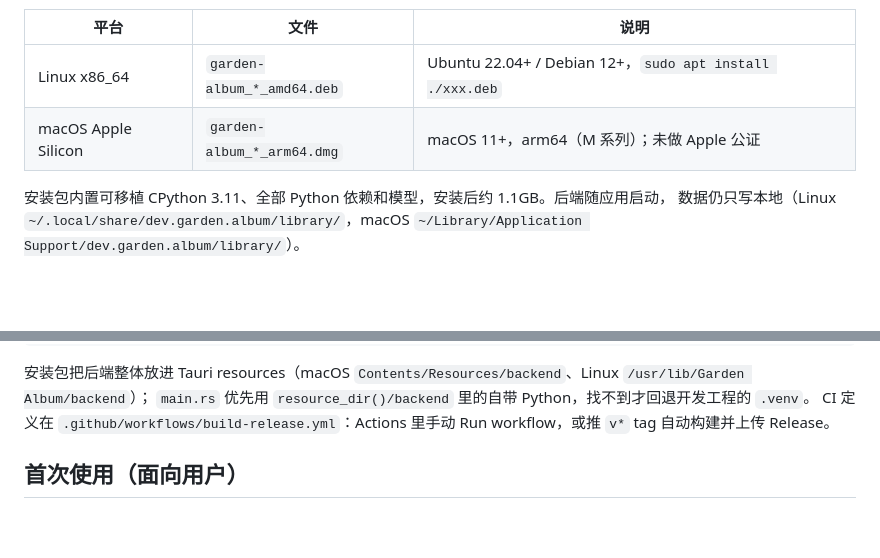
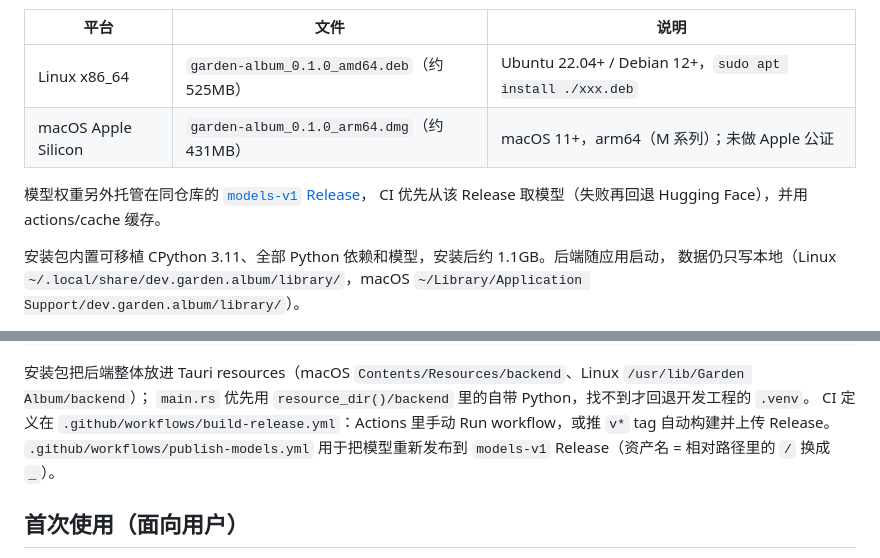
Before and after one commit to whatsmoref/garden-album, a Markdown page: README.md, 2 parts joined by grey strips. Rendered like a GitHub page; blank space fills up the shorter version.

Commit message:
docs: 补充 Releases 安装包下载与 models-v1 模型资产说明

```diff
--- a/README.md
+++ b/README.md
@@ -54,8 +55,11 @@ GitHub Releases 提供两个平台的自包含安装包（无需装 Python、无
 
 | 平台 | 文件 | 说明 |
 |---|---|---|
-| Linux x86_64 | `garden-album_*_amd64.deb` | Ubuntu 22.04+ / Debian 12+，`sudo apt install ./xxx.deb` |
-| macOS Apple Silicon | `garden-album_*_arm64.dmg` | macOS 11+，arm64（M 系列）；未做 Apple 公证 |
+| Linux x86_64 | `garden-album_0.1.0_amd64.deb`（约 525MB） | Ubuntu 22.04+ / Debian 12+，`sudo apt install ./xxx.deb` |
+| macOS Apple Silicon | `garden-album_0.1.0_arm64.dmg`（约 431MB） | macOS 11+，arm64（M 系列）；未做 Apple 公证 |
+
+模型权重另外托管在同仓库的 [`models-v1` Release](https://github.com/whatsmoref/garden-album/releases/tag/models-v1)，
+CI 优先从该 Release 取模型（失败再回退 Hugging Face），并用 actions/cache 缓存。
 
 安装包内置可移植 CPython 3.11、全部 Python 依赖和模型，安装后约 1.1GB。后端随应用启动，
 数据仍只写本地（Linux `~/.local/share/dev.garden.album/library/`，macOS `~/Library/Application Support/dev.garden.album/library/`）。
@@ -81,6 +85,7 @@ npm run build:dmg                      # macOS arm64 → .../bundle/dmg/*.dmg
 安装包把后端整体放进 Tauri resources（macOS `Contents/Resources/backend`、Linux `/usr/lib/Garden Album/backend`）；
 `main.rs` 优先用 `resource_dir()/backend` 里的自带 Python，找不到才回退开发工程的 `.venv`。
 CI 定义在 `.github/workflows/build-release.yml`：Actions 里手动 Run workflow，或推 `v*` tag 自动构建并上传 Release。
+`.github/workflows/publish-models.yml` 用于把模型重新发布到 `models-v1` Release（资产名 = 相对路径里的 `/` 换成 `_`）。
 
 ## 首次使用（面向用户）
 
```
Also changed, not shown: other parts of README.md (+2 -1 lines).
